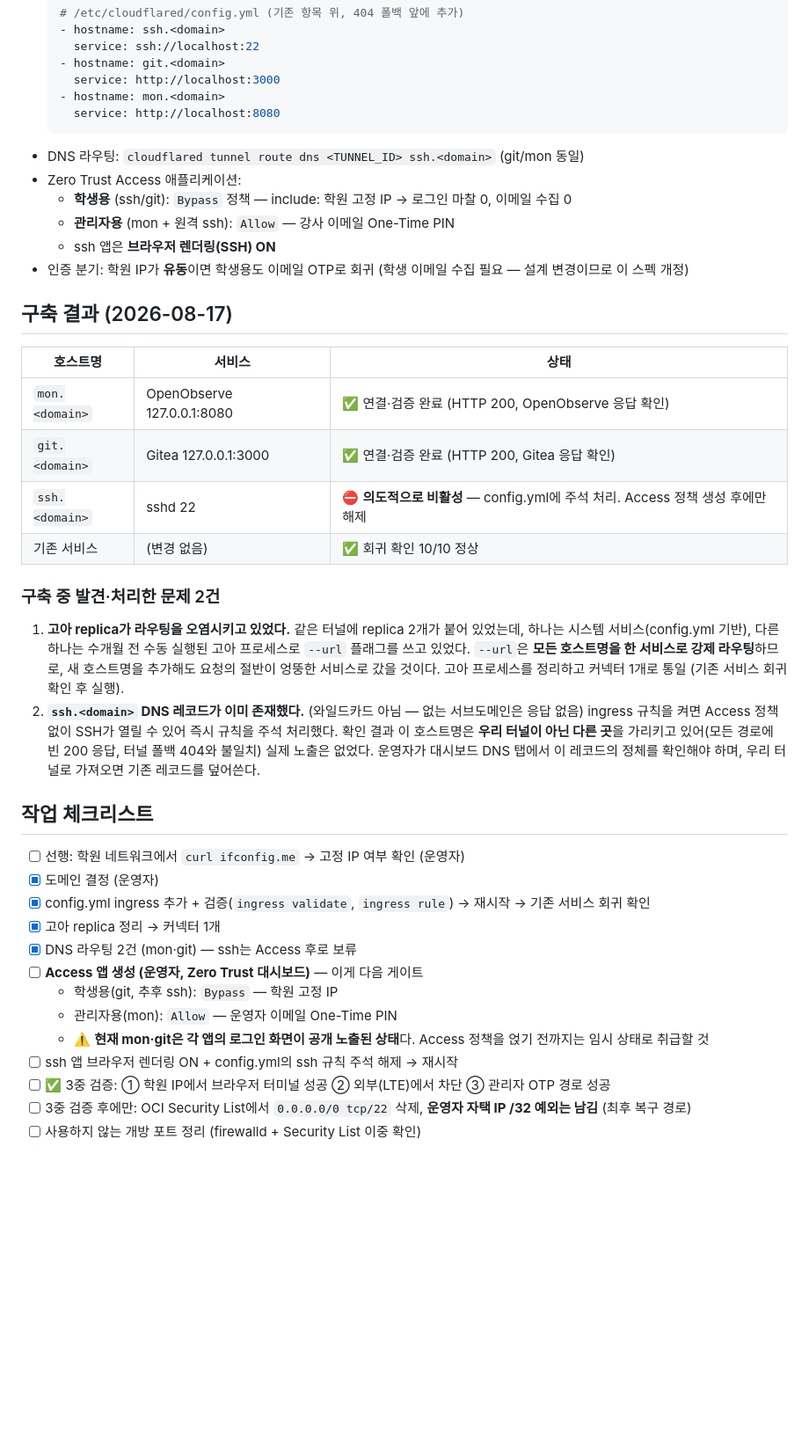
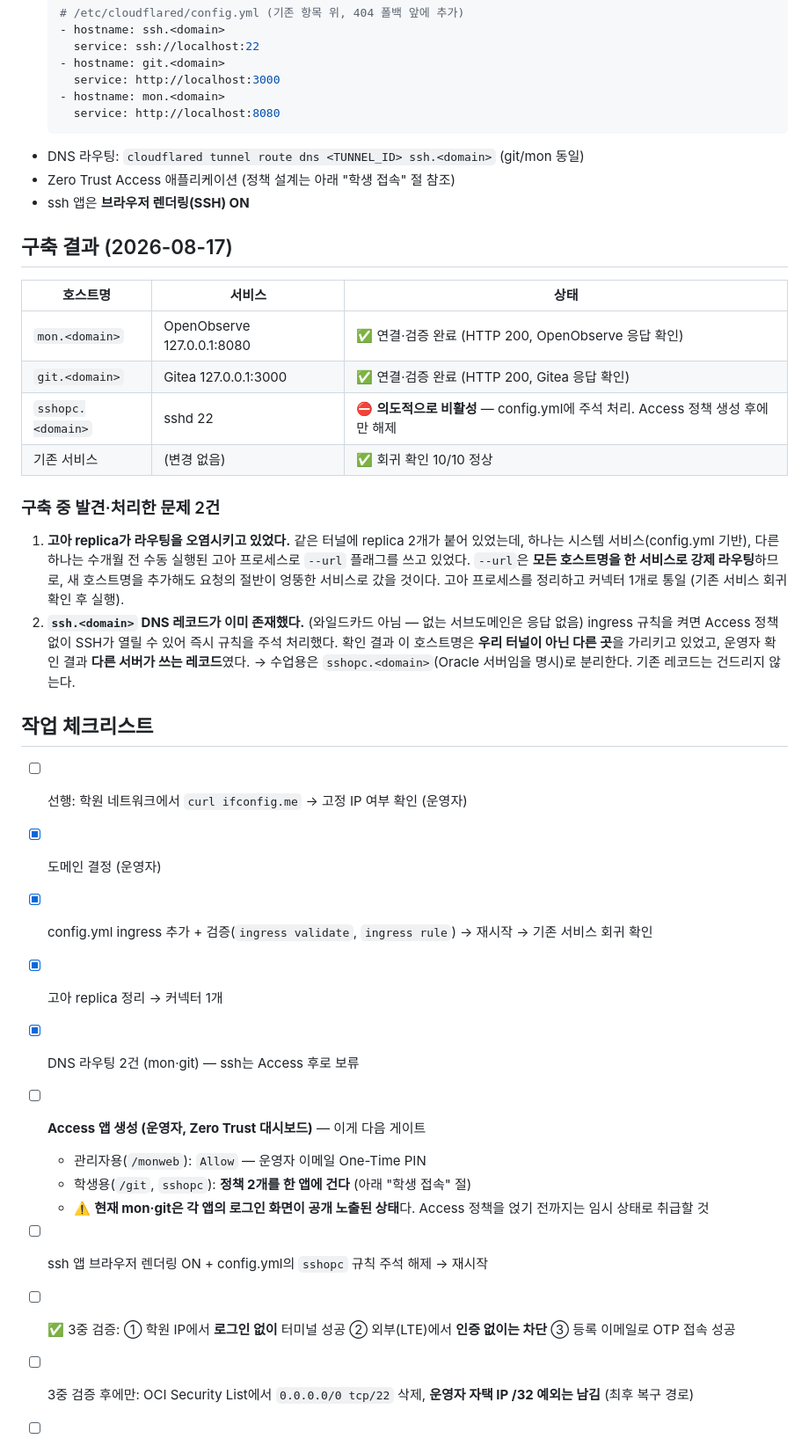
Before and after one commit to mooner92/AITF, a Markdown page: specs/030-access.md, the part around one of its changes. Shown at 88% size. Drawn GitHub-style; blank space fills up the shorter version.

````diff
--- a/specs/030-access.md
+++ b/specs/030-access.md
@@ -24,11 +25,8 @@
     service: http://localhost:8080
   ```
 - DNS 라우팅: `cloudflared tunnel route dns <TUNNEL_ID> ssh.<domain>` (git/mon 동일)
-- Zero Trust Access 애플리케이션:
-  - **학생용** (ssh/git): `Bypass` 정책 — include: 학원 고정 IP → 로그인 마찰 0, 이메일 수집 0
-  - **관리자용** (mon + 원격 ssh): `Allow` — 강사 이메일 One-Time PIN
-  - ssh 앱은 **브라우저 렌더링(SSH) ON**
-- 인증 분기: 학원 IP가 **유동**이면 학생용도 이메일 OTP로 회귀 (학생 이메일 수집 필요 — 설계 변경이므로 이 스펙 개정)
+- Zero Trust Access 애플리케이션 (정책 설계는 아래 "학생 접속" 절 참조)
+- ssh 앱은 **브라우저 렌더링(SSH) ON**
 
 ## 구축 결과 (2026-08-17)
 
@@ -36,13 +34,13 @@
 |---|---|---|
 | `mon.<domain>` | OpenObserve 127.0.0.1:8080 | ✅ 연결·검증 완료 (HTTP 200, OpenObserve 응답 확인) |
 | `git.<domain>` | Gitea 127.0.0.1:3000 | ✅ 연결·검증 완료 (HTTP 200, Gitea 응답 확인) |
-| `ssh.<domain>` | sshd 22 | ⛔ **의도적으로 비활성** — config.yml에 주석 처리. Access 정책 생성 후에만 해제 |
+| `sshopc.<domain>` | sshd 22 | ⛔ **의도적으로 비활성** — config.yml에 주석 처리. Access 정책 생성 후에만 해제 |
 | 기존 서비스 | (변경 없음) | ✅ 회귀 확인 10/10 정상 |
 
 ### 구축 중 발견·처리한 문제 2건
 
 1. **고아 replica가 라우팅을 오염시키고 있었다.** 같은 터널에 replica 2개가 붙어 있었는데, 하나는 시스템 서비스(config.yml 기반), 다른 하나는 수개월 전 수동 실행된 고아 프로세스로 `--url` 플래그를 쓰고 있었다. `--url`은 **모든 호스트명을 한 서비스로 강제 라우팅**하므로, 새 호스트명을 추가해도 요청의 절반이 엉뚱한 서비스로 갔을 것이다. 고아 프로세스를 정리하고 커넥터 1개로 통일 (기존 서비스 회귀 확인 후 실행).
-2. **`ssh.<domain>` DNS 레코드가 이미 존재했다.** (와일드카드 아님 — 없는 서브도메인은 응답 없음) ingress 규칙을 켜면 Access 정책 없이 SSH가 열릴 수 있어 즉시 규칙을 주석 처리했다. 확인 결과 이 호스트명은 **우리 터널이 아닌 다른 곳**을 가리키고 있어(모든 경로에 빈 200 응답, 터널 폴백 404와 불일치) 실제 노출은 없었다. 운영자가 대시보드 DNS 탭에서 이 레코드의 정체를 확인해야 하며, 우리 터널로 가져오면 기존 레코드를 덮어쓴다.
+2. **`ssh.<domain>` DNS 레코드가 이미 존재했다.** (와일드카드 아님 — 없는 서브도메인은 응답 없음) ingress 규칙을 켜면 Access 정책 없이 SSH가 열릴 수 있어 즉시 규칙을 주석 처리했다. 확인 결과 이 호스트명은 **우리 터널이 아닌 다른 곳**을 가리키고 있었고, 운영자 확인 결과 **다른 서버가 쓰는 레코드**였다. → 수업용은 `sshopc.<domain>`(Oracle 서버임을 명시)로 분리한다. 기존 레코드는 건드리지 않는다.
 
 ## 작업 체크리스트
 
@@ -52,10 +50,11 @@
 - [x] 고아 replica 정리 → 커넥터 1개
 - [x] DNS 라우팅 2건 (mon·git) — ssh는 Access 후로 보류
 - [ ] **Access 앱 생성 (운영자, Zero Trust 대시보드)** — 이게 다음 게이트
-  - 학생용(git, 추후 ssh): `Bypass` — 학원 고정 IP
-  - 관리자용(mon): `Allow` — 운영자 이메일 One-Time PIN
+  - 관리자용(`/monweb`): `Allow` — 운영자 이메일 One-Time PIN
+  - 학생용(`/git`, `sshopc`): **정책 2개를 한 앱에 건다** (아래 "학생 접속" 절)
   - ⚠️ **현재 mon·git은 각 앱의 로그인 화면이 공개 노출된 상태**다. Access 정책을 얹기 전까지는 임시 상태로 취급할 것
-- [ ] ssh 앱 브라우저 렌더링 ON + config.yml의 ssh 규칙 주석 해제 → 재시작
-- [ ] ✅ 3중 검증: ① 학원 IP에서 브라우저 터미널 성공 ② 외부(LTE)에서 차단 ③ 관리자 OTP 경로 성공
+- [ ] ssh 앱 브라우저 렌더링 ON + config.yml의 `sshopc` 규칙 주석 해제 → 재시작
+
+- [ ] ✅ 3중 검증: ① 학원 IP에서 **로그인 없이** 터미널 성공 ② 외부(LTE)에서 **인증 없이는 차단** ③ 등록 이메일로 OTP 접속 성공
 - [ ] 3중 검증 후에만: OCI Security List에서 `0.0.0.0/0 tcp/22` 삭제, **운영자 자택 IP /32 예외는 남김** (최후 복구 경로)
 - [ ] 사용하지 않는 개방 포트 정리 (firewalld + Security List 이중 확인)
````
Also changed, not shown: other parts of specs/030-access.md (+34 -2 lines), classlog/week-00-setup.md (+14 -0 lines).
